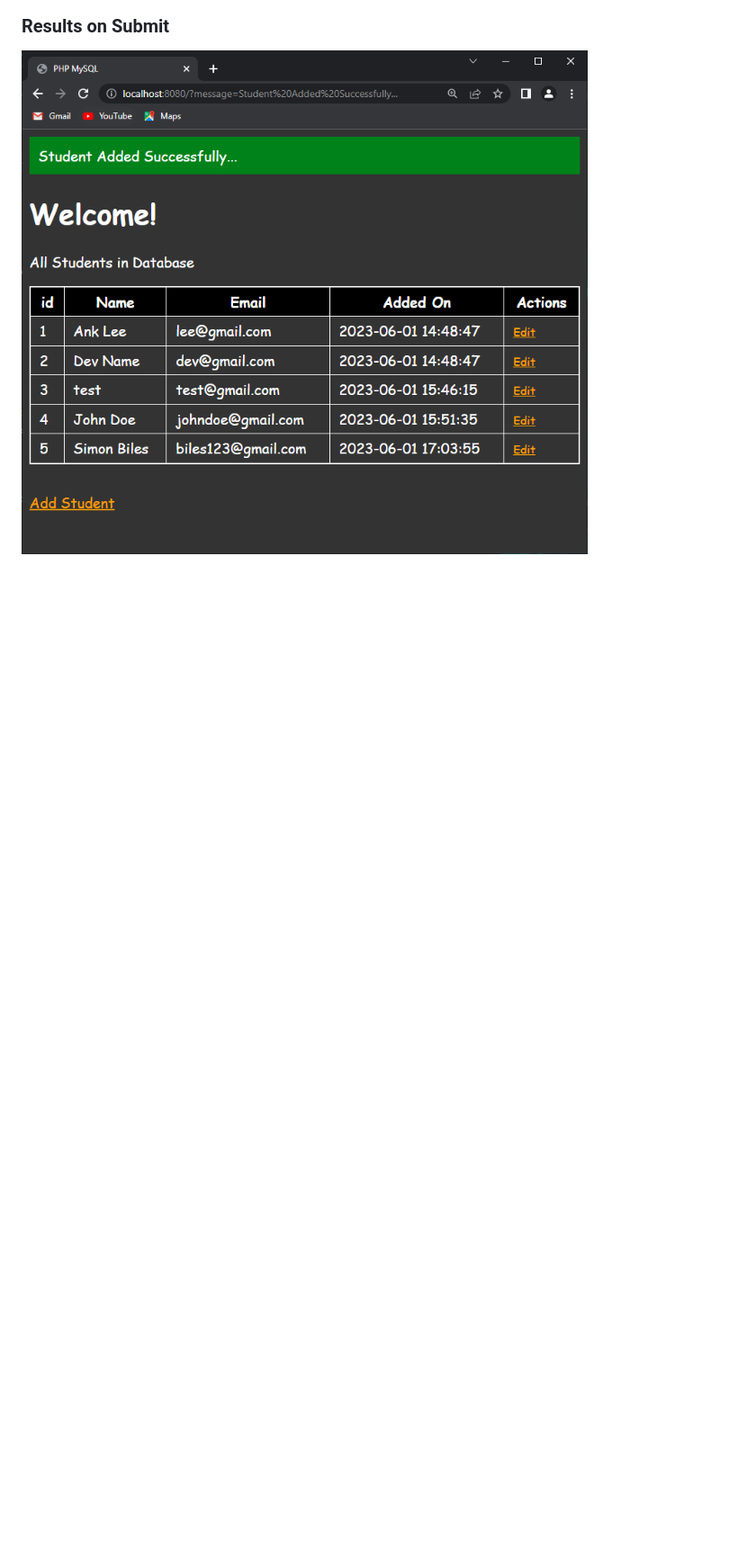
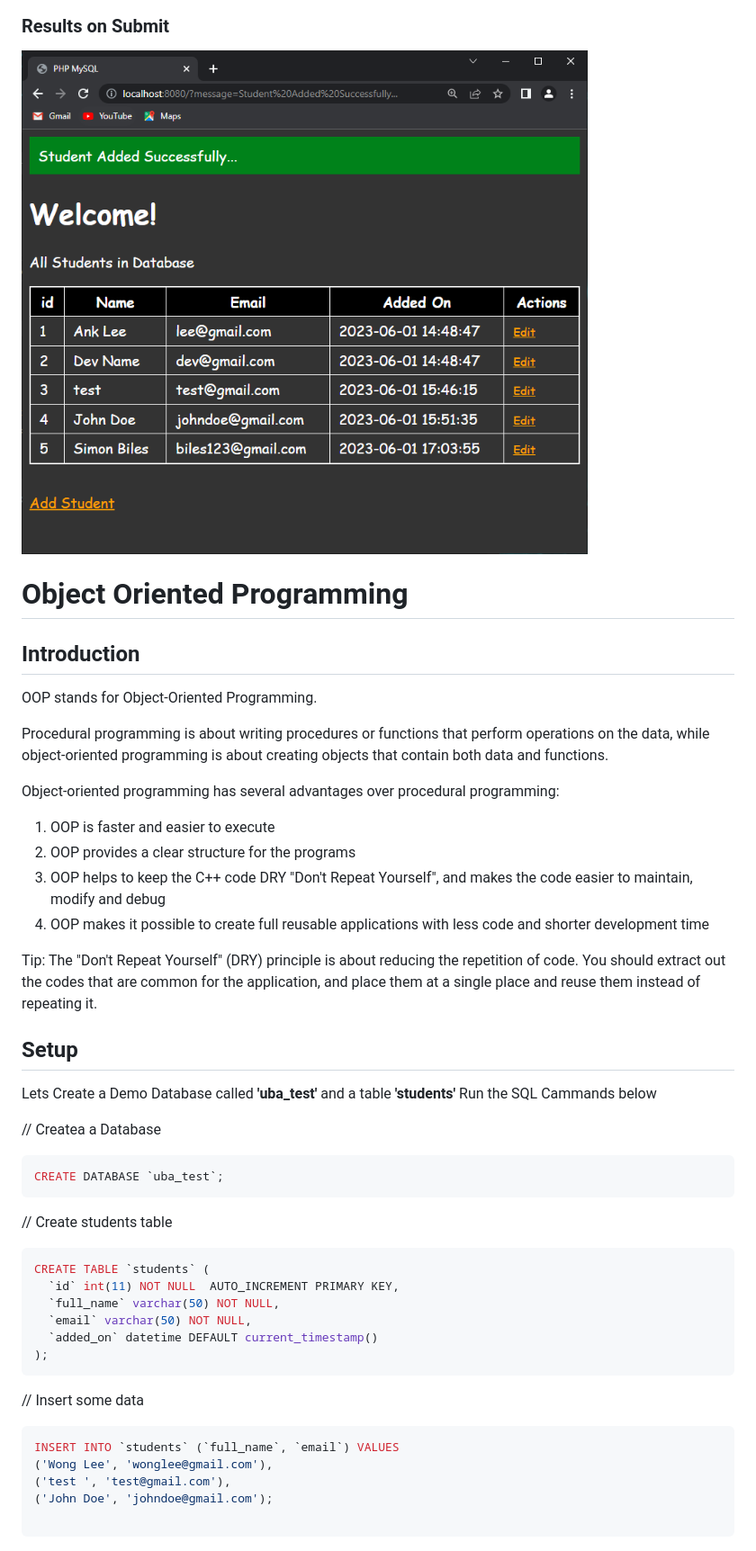
Before and after one commit to ankain-lesly/PHP-MySQL-Database-Connection, a Markdown page: README.md, the part around one of its changes. Shown at 90% size. Drawn GitHub-style; blank space fills up the shorter version.

````diff
--- a/README.md
+++ b/README.md
@@ -197,3 +203,53 @@ Read this article to understand more about PHP and Data validation methods [How
 ### Results on Submit
 
 ![Screenshot on Terminal 08](./screenshots/08.PNG)
+
+# Object Oriented Programming
+
+## Introduction
+
+OOP stands for Object-Oriented Programming.
+
+Procedural programming is about writing procedures or functions that perform operations on the data, while object-oriented programming is about creating objects that contain both data and functions.
+
+Object-oriented programming has several advantages over procedural programming:
+
+1.  OOP is faster and easier to execute
+2.  OOP provides a clear structure for the programs
+3.  OOP helps to keep the C++ code DRY "Don't Repeat Yourself", and makes the code easier to maintain, modify and debug
+4.  OOP makes it possible to create full reusable applications with less code and shorter development time
+
+Tip: The "Don't Repeat Yourself" (DRY) principle is about reducing the repetition of code. You should extract out the codes that are common for the application, and place them at a single place and reuse them instead of repeating it.
+
+## Setup
+
+Lets Create a Demo Database called **'uba_test'** and a table **'students'**
+Run the SQL Cammands below
+
+// Createa a Database
+
+```sql
+CREATE DATABASE `uba_test`;
+```
+
+// Create students table
+
+```sql
+CREATE TABLE `students` (
+  `id` int(11) NOT NULL  AUTO_INCREMENT PRIMARY KEY,
+  `full_name` varchar(50) NOT NULL,
+  `email` varchar(50) NOT NULL,
+  `added_on` datetime DEFAULT current_timestamp()
+);
+```
+
+// Insert some data
+
+```SQL
+INSERT INTO `students` (`full_name`, `email`) VALUES
+('Wong Lee', 'wonglee@gmail.com'),
+('test ', 'test@gmail.com'),
+('John Doe', 'johndoe@gmail.com');
+
+```
+
````
Also changed, not shown: other parts of README.md (+169 -1 lines).
